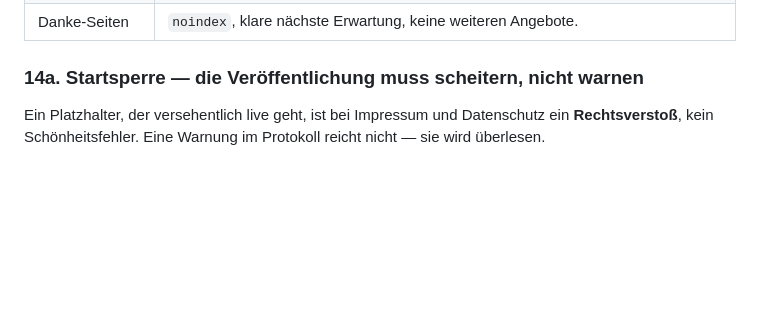
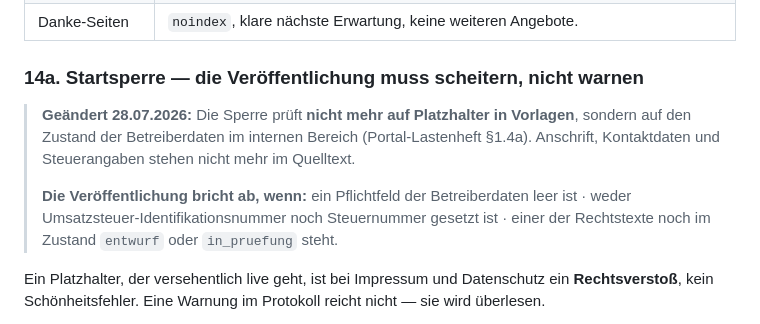
Before and after one commit to Nilsox07/Webagency-V5, a Markdown page: CLAUDE_SARTU_WEBSITE_LASTENHEFT_BAUFINAL.md, the part around the change. GitHub-like rendering; blank space fills up the shorter version.

```diff
--- a/CLAUDE_SARTU_WEBSITE_LASTENHEFT_BAUFINAL.md
+++ b/CLAUDE_SARTU_WEBSITE_LASTENHEFT_BAUFINAL.md
@@ -960,6 +960,14 @@ Ausbau auf 40–60 Begriffe erst in Stufe 2, gesteuert über Search-Console-Date
 
 ### 14a. Startsperre — die Veröffentlichung muss scheitern, nicht warnen
 
+> **Geändert 28.07.2026:** Die Sperre prüft **nicht mehr auf Platzhalter in Vorlagen**, sondern auf
+> den Zustand der Betreiberdaten im internen Bereich (Portal-Lastenheft §1.4a). Anschrift,
+> Kontaktdaten und Steuerangaben stehen nicht mehr im Quelltext.
+>
+> **Die Veröffentlichung bricht ab, wenn:** ein Pflichtfeld der Betreiberdaten leer ist · weder
+> Umsatzsteuer-Identifikationsnummer noch Steuernummer gesetzt ist · einer der Rechtstexte noch
+> im Zustand `entwurf` oder `in_pruefung` steht.
+
 Ein Platzhalter, der versehentlich live geht, ist bei Impressum und Datenschutz ein **Rechtsverstoß**,
 kein Schönheitsfehler. Eine Warnung im Protokoll reicht nicht — sie wird überlesen.
 
```
Also changed, not shown: CLAUDE_SARTU_PORTAL_LASTENHEFT_BAUFINAL.md (+50 -0 lines).
